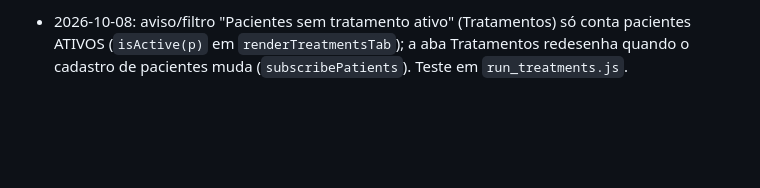
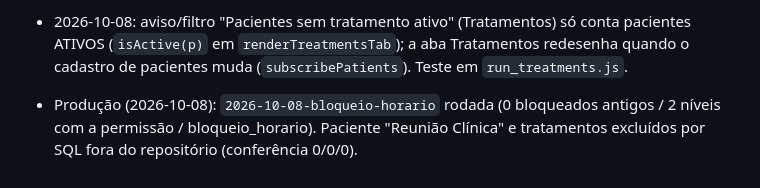
Before and after one commit to mayckoncouto/Sistema-Clinica-de-Autismo-Pipo, a Markdown page: CLAUDE.md, the part around the change. Rendered like a GitHub page; blank space fills up the shorter version.

Commit message:
CLAUDE.md: bloqueio de horário rodado em produção
Co-Authored-By: Claude Opus 5.5 <noreply@anthropic.com>

```diff
--- a/CLAUDE.md
+++ b/CLAUDE.md
@@ -2645,3 +2645,4 @@ cinza + motivo no mouse; motivo, prévia, permissão própria; "Bloqueado" antig
   `run_blocked_roomcolor.js` atualizados.
 
 - 2026-10-08: aviso/filtro "Pacientes sem tratamento ativo" (Tratamentos) só conta pacientes ATIVOS (`isActive(p)` em `renderTreatmentsTab`); a aba Tratamentos redesenha quando o cadastro de pacientes muda (`subscribePatients`). Teste em `run_treatments.js`.
+- Produção (2026-10-08): `2026-10-08-bloqueio-horario` rodada (0 bloqueados antigos / 2 níveis com a permissão / bloqueio_horario). Paciente "Reunião Clínica" e tratamentos excluídos por SQL fora do repositório (conferência 0/0/0).
```
